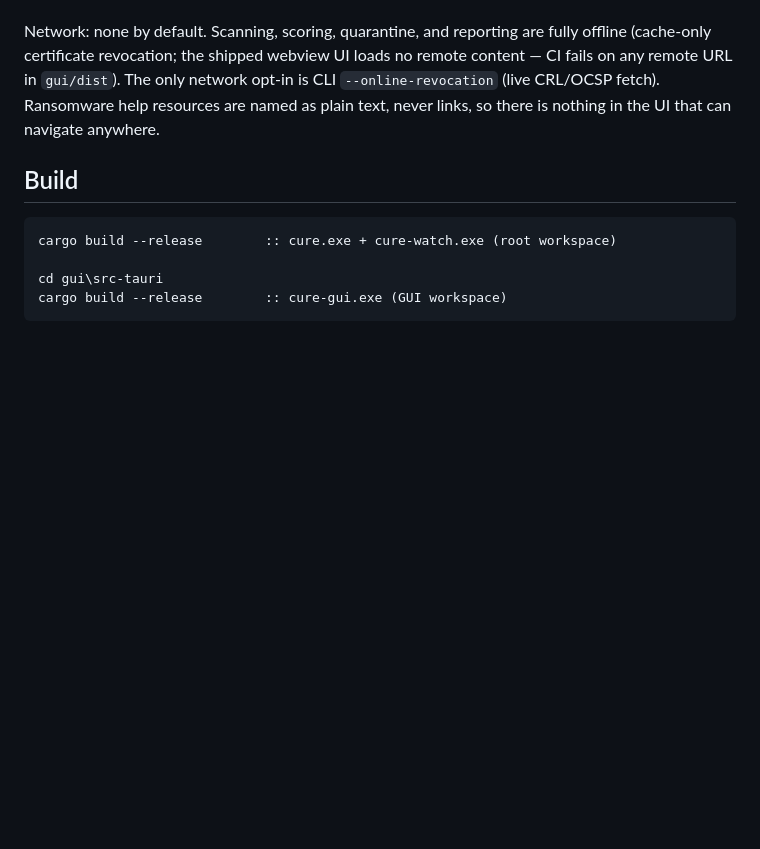
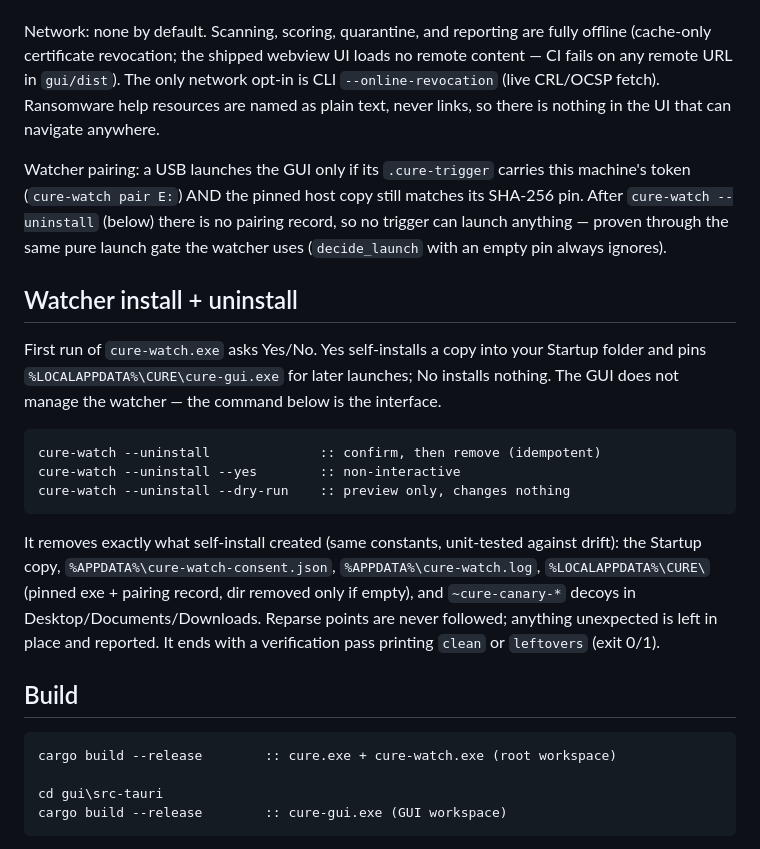
Before and after one commit to MadB0i/C.U.R.E, a Markdown page: README.md, the part around the change. GitHub-like rendering; blank space fills up the shorter version.

Commit message:
docs(FIX-A): README watcher install+uninstall and pairing threat model

````diff
--- a/README.md
+++ b/README.md
@@ -102,6 +102,34 @@ only network opt-in is CLI `--online-revocation` (live CRL/OCSP fetch).
 Ransomware help resources are named as plain text, never links, so there is
 nothing in the UI that can navigate anywhere.
 
+Watcher pairing: a USB launches the GUI only if its `.cure-trigger` carries
+this machine's token (`cure-watch pair E:`) AND the pinned host copy still
+matches its SHA-256 pin. After `cure-watch --uninstall` (below) there is no
+pairing record, so no trigger can launch anything — proven through the same
+pure launch gate the watcher uses (`decide_launch` with an empty pin always
+ignores).
+
+## Watcher install + uninstall
+
+First run of `cure-watch.exe` asks Yes/No. Yes self-installs a copy into
+your Startup folder and pins `%LOCALAPPDATA%\CURE\cure-gui.exe` for later
+launches; No installs nothing. The GUI does not manage the watcher — the
+command below is the interface.
+
+```bat
+cure-watch --uninstall              :: confirm, then remove (idempotent)
+cure-watch --uninstall --yes        :: non-interactive
+cure-watch --uninstall --dry-run    :: preview only, changes nothing
+```
+
+It removes exactly what self-install created (same constants, unit-tested
+against drift): the Startup copy, `%APPDATA%\cure-watch-consent.json`,
+`%APPDATA%\cure-watch.log`, `%LOCALAPPDATA%\CURE\` (pinned exe + pairing
+record, dir removed only if empty), and `~cure-canary-*` decoys in
+Desktop/Documents/Downloads. Reparse points are never followed; anything
+unexpected is left in place and reported. It ends with a verification pass
+printing `clean` or `leftovers` (exit 0/1).
+
 ## Build
 
 ```bat
````
